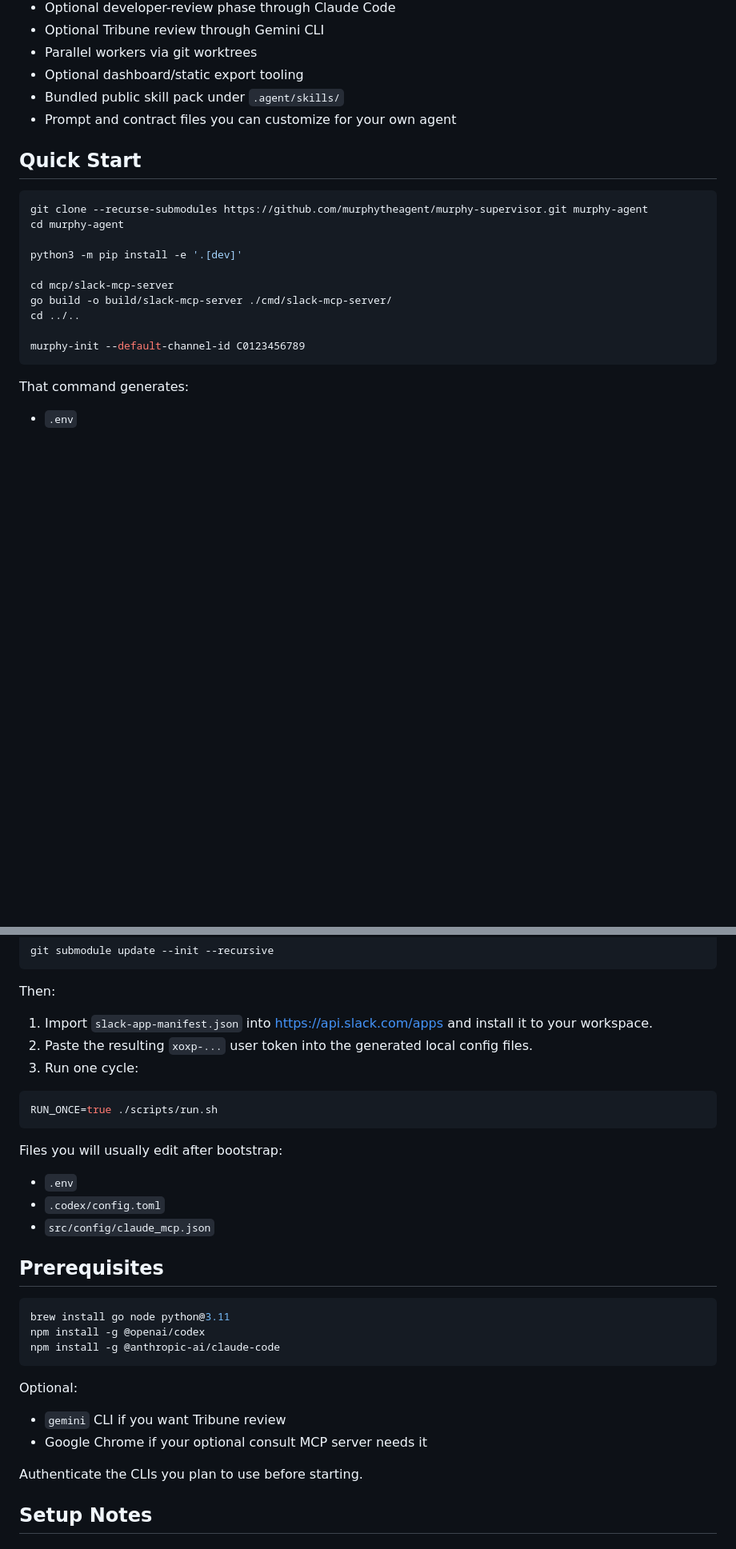
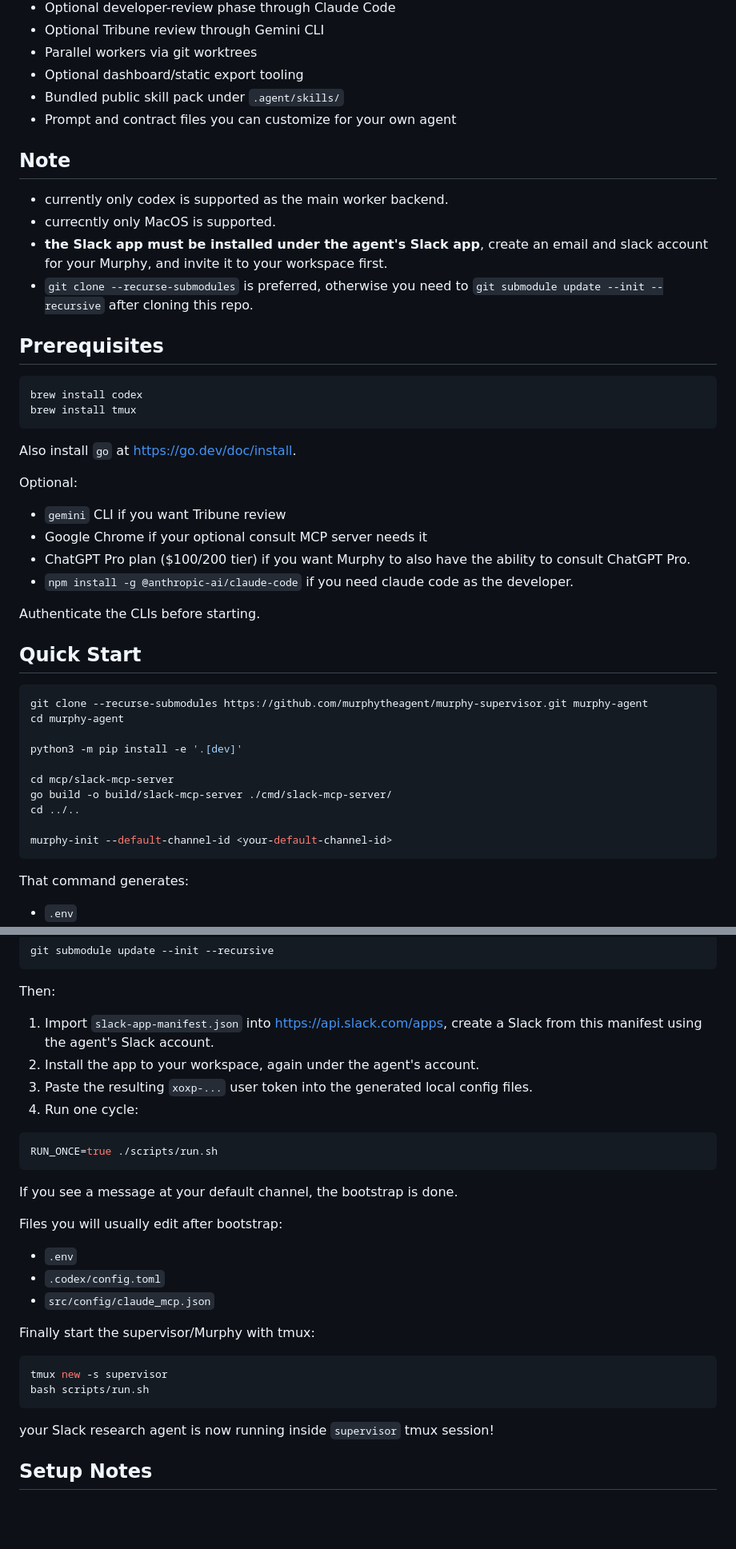
Before and after one commit to Zhi0467/slack-research-agent, a Markdown page: README.md, 2 parts joined by grey strips. Shown at 80% size. Drawn GitHub-style; blank space fills up the shorter version.

Commit message:
Enhance README with installation and setup details
Updated README with prerequisites and setup instructions.

````diff
--- a/README.md
+++ b/README.md
@@ -15,6 +15,29 @@ This repo is maintained as a standalone public package rather than a live mirror
 - Bundled public skill pack under `.agent/skills/`
 - Prompt and contract files you can customize for your own agent
 
+## Note
+- currently only codex is supported as the main worker backend.
+- currecntly only MacOS is supported.
+- **the Slack app must be installed under the agent's Slack app**, create an email and slack account for your Murphy, and invite it to your workspace first.
+- `git clone --recurse-submodules` is preferred, otherwise you need to `git submodule update --init --recursive` after cloning this repo.
+
+## Prerequisites
+
+```bash
+brew install codex
+brew install tmux
+```
+Also install `go` at https://go.dev/doc/install.
+
+Optional:
+
+- `gemini` CLI if you want Tribune review
+- Google Chrome if your optional consult MCP server needs it
+- ChatGPT Pro plan ($100/200 tier) if you want Murphy to also have the ability to consult ChatGPT Pro.
+- `npm install -g @anthropic-ai/claude-code` if you need claude code as the developer.
+
+Authenticate the CLIs before starting.
+
 ## Quick Start
 
 ```bash
@@ -27,7 +50,7 @@ cd mcp/slack-mcp-server
 go build -o build/slack-mcp-server ./cmd/slack-mcp-server/
 cd ../..
 
-murphy-init --default-channel-id C0123456789
+murphy-init --default-channel-id <your-default-channel-id>
 ```
 
 That command generates:
@@ -51,13 +74,15 @@ git submodule update --init --recursive
 
 Then:
 
-1. Import `slack-app-manifest.json` into https://api.slack.com/apps and install it to your workspace.
-2. Paste the resulting `xoxp-...` user token into the generated local config files.
-3. Run one cycle:
+1. Import `slack-app-manifest.json` into https://api.slack.com/apps, create a Slack from this manifest using the agent's Slack account.
+2. Install the app to your workspace, again under the agent's account.
+3. Paste the resulting `xoxp-...` user token into the generated local config files.
+4. Run one cycle:
 
 ```bash
 RUN_ONCE=true ./scripts/run.sh
 ```
+If you see a message at your default channel, the bootstrap is done.
 
 Files you will usually edit after bootstrap:
 
@@ -65,20 +90,12 @@ Files you will usually edit after bootstrap:
 - `.codex/config.toml`
 - `src/config/claude_mcp.json`
 
-## Prerequisites
-
+Finally start the supervisor/Murphy with tmux:
 ```bash
-brew install go node python@3.11
-npm install -g @openai/codex
-npm install -g @anthropic-ai/claude-code
+tmux new -s supervisor
+bash scripts/run.sh
 ```
-
-Optional:
-
-- `gemini` CLI if you want Tribune review
-- Google Chrome if your optional consult MCP server needs it
-
-Authenticate the CLIs you plan to use before starting.
+your Slack research agent is now running inside `supervisor` tmux session!
 
 ## Setup Notes
 
````
